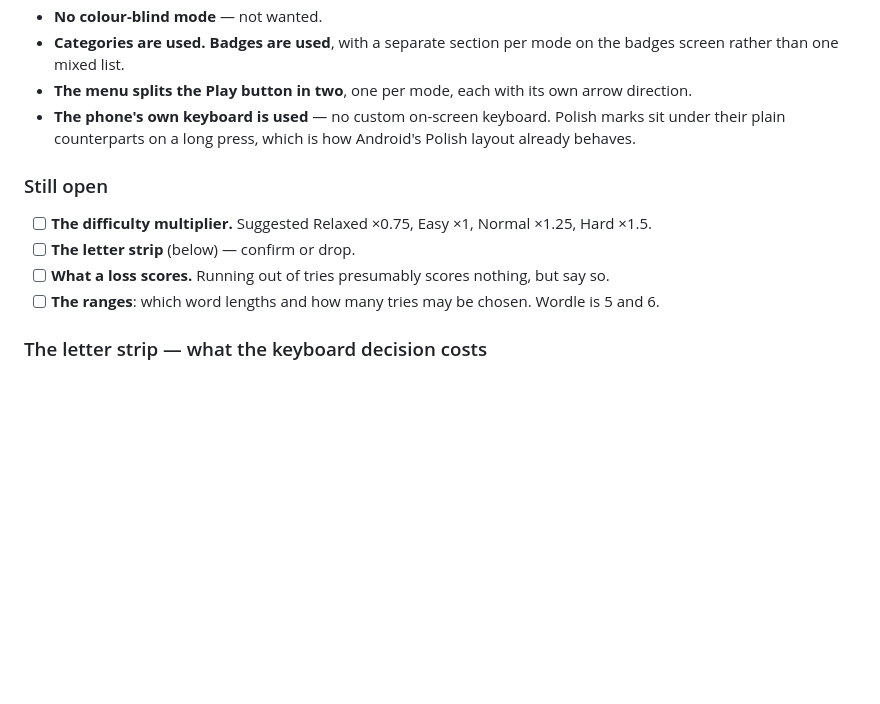
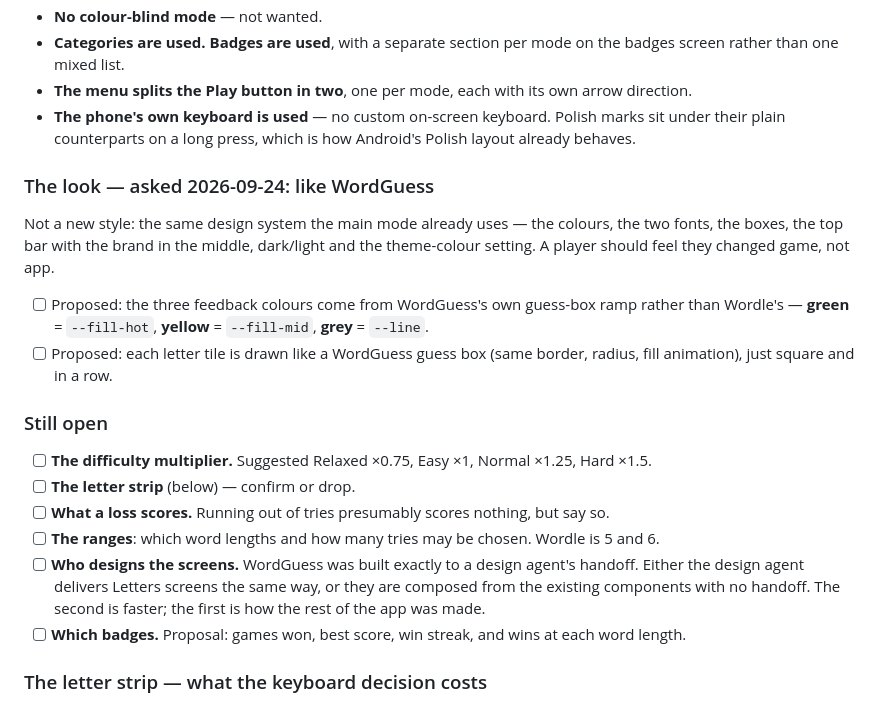
Before and after one commit to Husarp/lexling, a Markdown page: PLAN.md, the part around one of its changes. Drawn GitHub-style; blank space fills up the shorter version.

```diff
--- a/PLAN.md
+++ b/PLAN.md
@@ -139,11 +139,24 @@ A reminder is set for 2026-09-25 20:00 to pick this back up.
 - **The phone's own keyboard is used** — no custom on-screen keyboard. Polish marks sit under their
   plain counterparts on a long press, which is how Android's Polish layout already behaves.
 
+### The look — asked 2026-09-24: like WordGuess
+Not a new style: the same design system the main mode already uses — the colours, the two fonts,
+the boxes, the top bar with the brand in the middle, dark/light and the theme-colour setting. A
+player should feel they changed game, not app.
+- [ ] Proposed: the three feedback colours come from WordGuess's own guess-box ramp rather than
+      Wordle's — **green** = `--fill-hot`, **yellow** = `--fill-mid`, **grey** = `--line`.
+- [ ] Proposed: each letter tile is drawn like a WordGuess guess box (same border, radius, fill
+      animation), just square and in a row.
+
 ### Still open
 - [ ] **The difficulty multiplier.** Suggested Relaxed ×0.75, Easy ×1, Normal ×1.25, Hard ×1.5.
 - [ ] **The letter strip** (below) — confirm or drop.
 - [ ] **What a loss scores.** Running out of tries presumably scores nothing, but say so.
 - [ ] **The ranges**: which word lengths and how many tries may be chosen. Wordle is 5 and 6.
+- [ ] **Who designs the screens.** WordGuess was built exactly to a design agent's handoff. Either
+      the design agent delivers Letters screens the same way, or they are composed from the existing
+      components with no handoff. The second is faster; the first is how the rest of the app was made.
+- [ ] **Which badges.** Proposal: games won, best score, win streak, and wins at each word length.
 
 ### The letter strip — what the keyboard decision costs
 Using the system keyboard means **its keys cannot be coloured**, and in Wordle knowing which letters
```
Also changed, not shown: other parts of PLAN.md (+33 -4 lines).
